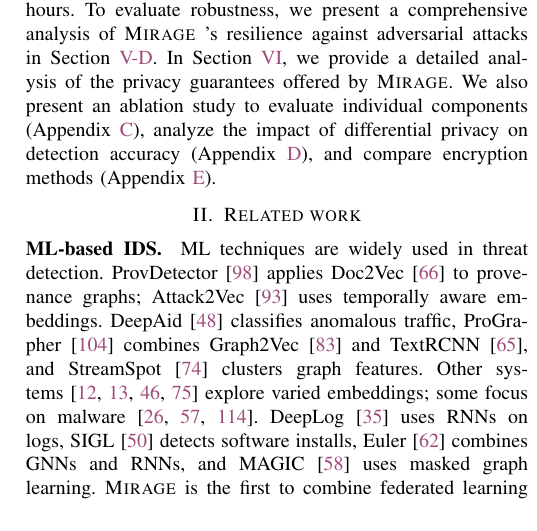
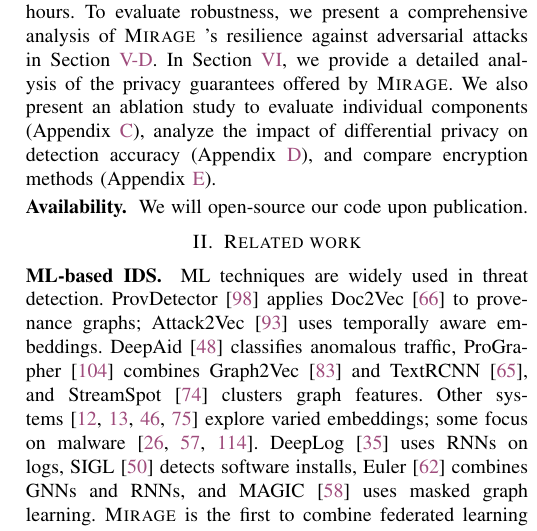
Before and after one commit to DART-Laboratory/gestalt, a LaTeX paper (paper/main.tex, which reads paper/intro.tex): part of one column of page 3 of 20, cut so that both start at the same text. Compiled offline with pdfLaTeX; a missing font is replaced by an installed copy or a similar font; a LaTeX package or settings file that is missing is left out.

Commit message:
adding availability

```diff
--- a/paper/intro.tex
+++ b/paper/intro.tex
@@ -84,7 +84,9 @@
 We evaluated \Sys using open-source datasets from \darpa, including E3~\cite{error3}, E5~\cite{bug5}, and \optc~\cite{anjum2021analyzing}. The evaluation covers four dimensions: (1) Accuracy, (2) Efficiency and scalability, (3) Robustness, and (4) Privacy. For accuracy, we compare \Sys against a vanilla privacy-preserving \pids baseline that combines FL with a state-of-the-art (SOTA) \pids. We find that \Sys significantly outperforms this baseline. Since existing SOTA \pids already achieve near-perfect detection accuracy, {\it the primary goal of \Sys is to demonstrate that a privacy-preserving \pids can be built while maintaining similar performance.} Our results show that \Sys achieves an average precision of 96\% and recall of 97\%, matching the accuracy of centralized SOTA \pids. To evaluate efficiency and scalability, we show that \Sys achieves a 170-fold reduction in network communication costs compared to centralized systems. Its decentralized design enables much faster inference, bounded only by the slowest client. \Sys completes the full \optc dataset in a few minutes, while existing \pids require several hours. To evaluate robustness, we present a comprehensive analysis of \Sys’s resilience against adversarial attacks in Section~\ref{sec:adversarial}. In Section~\ref{sec:privacy}, we provide a detailed analysis of the privacy guarantees offered by \Sys. We also present an ablation study to evaluate individual components (Appendix~\ref{app:ablation}), analyze the impact of differential privacy on detection accuracy (Appendix~\ref{app:dp}), and compare encryption methods (Appendix~\ref{app:encrypt}).
 
 
-%\PP{Availability} \url{https://anonymous.4open.science/r/TrustWatch/}
+\PP{Availability} We will open-source our code upon publication.
+
+% \url{https://anonymous.4open.science/r/TrustWatch/}
 % The main contributions of our work are as follows:
 
 % \begin{itemize}[topsep=.1ex,itemsep=-.1ex,leftmargin=*]
```
